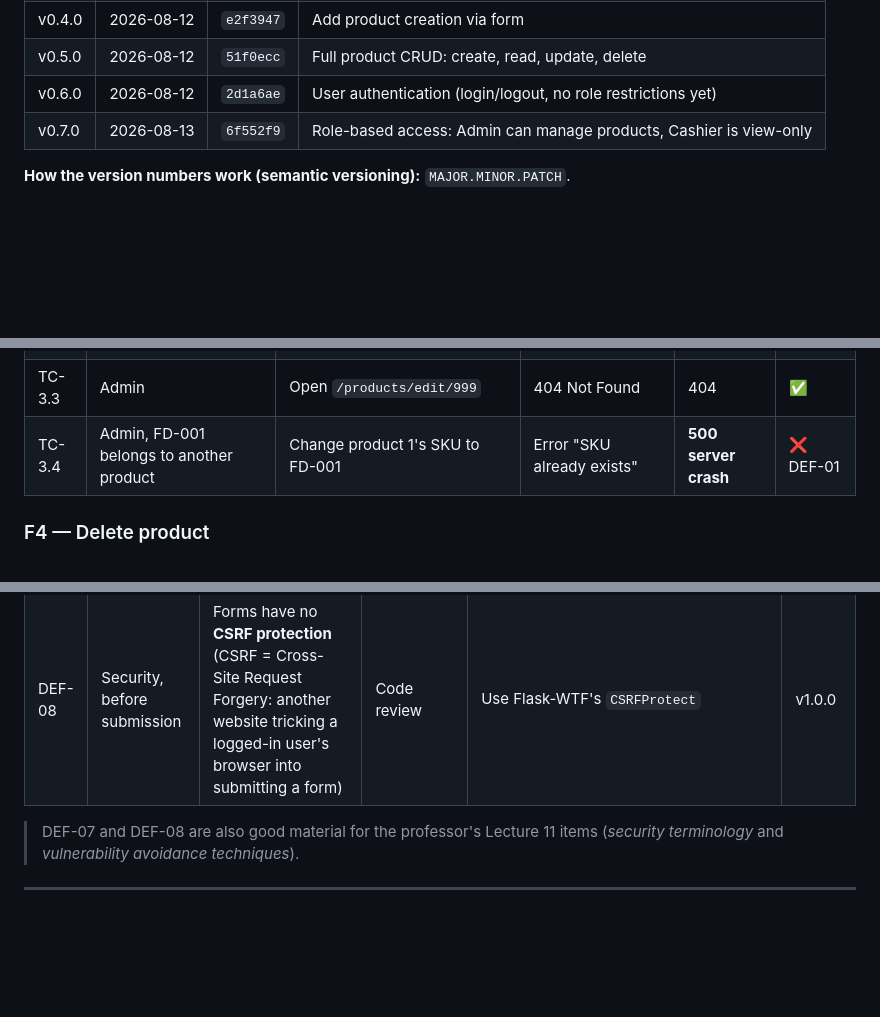
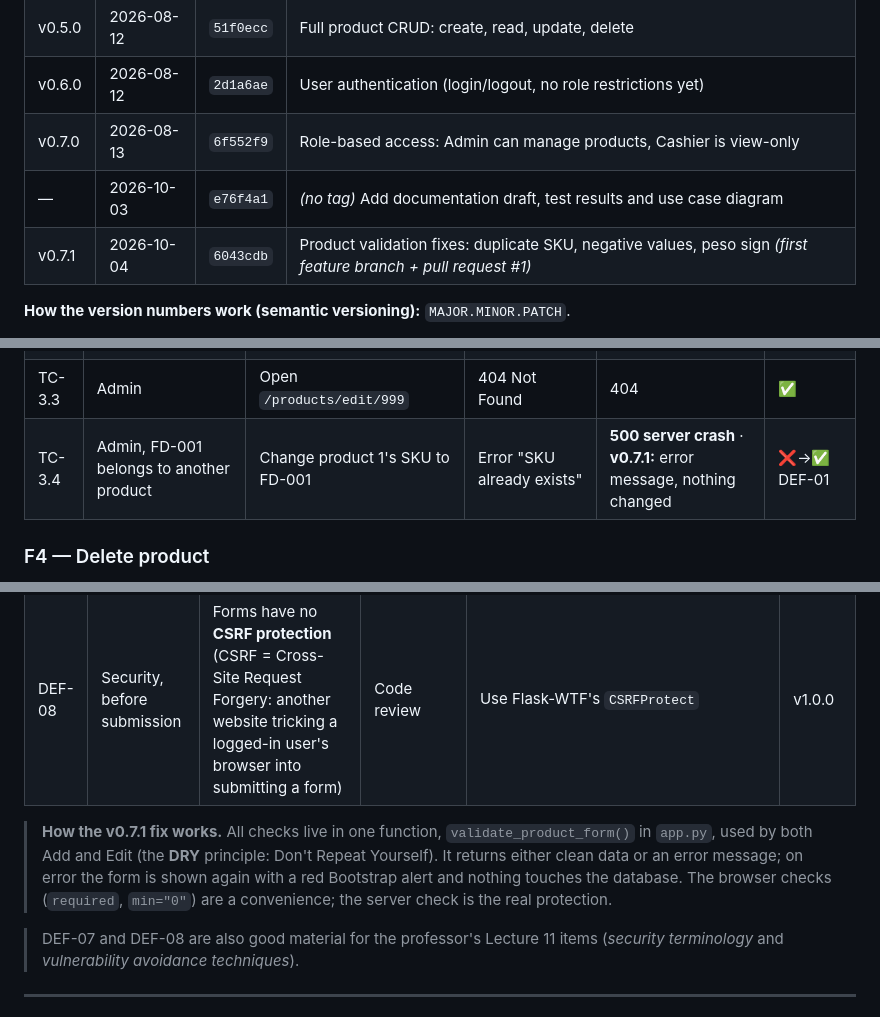
Before and after one commit to JmlAsync/inventory-pos-system, a Markdown page: project_documentation_draft.md, 3 parts joined by grey strips. Drawn GitHub-style; blank space fills up the shorter version.

```diff
--- a/project_documentation_draft.md
+++ b/project_documentation_draft.md
@@ -109,6 +110,8 @@ The tag message summarizes what the increment added.
 | v0.5.0 | 2026-08-12 | `51f0ecc` | Full product CRUD: create, read, update, delete |
 | v0.6.0 | 2026-08-12 | `2d1a6ae` | User authentication (login/logout, no role restrictions yet) |
 | v0.7.0 | 2026-08-13 | `6f552f9` | Role-based access: Admin can manage products, Cashier is view-only |
+| — | 2026-10-03 | `e76f4a1` | *(no tag)* Add documentation draft, test results and use case diagram |
+| v0.7.1 | 2026-10-04 | `6043cdb` | Product validation fixes: duplicate SKU, negative values, peso sign *(first feature branch + pull request #1)* |
 
 **How the version numbers work (semantic versioning):** `MAJOR.MINOR.PATCH`.
 - **MINOR** goes up when a new feature is added (v0.6.0 → v0.7.0).
@@ -258,7 +261,7 @@ cash in the drawer.
 | TC-3.1 | Admin, product 1 exists | Open `/products/edit/1` | Form pre-filled with current values | Pre-filled | ✅ |
 | TC-3.2 | Admin | Change price 75.50 → 80, quantity 24 → 20, save | Saved; list shows new values | Saved (80.0, 20) | ✅ |
 | TC-3.3 | Admin | Open `/products/edit/999` | 404 Not Found | 404 | ✅ |
-| TC-3.4 | Admin, FD-001 belongs to another product | Change product 1's SKU to FD-001 | Error "SKU already exists" | **500 server crash** | ❌ DEF-01 |
+| TC-3.4 | Admin, FD-001 belongs to another product | Change product 1's SKU to FD-001 | Error "SKU already exists" | **500 server crash** · **v0.7.1:** error message, nothing changed | ❌→✅ DEF-01 |
 
 ### F4 — Delete product
 
@@ -338,6 +343,11 @@ cash in the drawer.
 | DEF-06 | Low | After logging in, the user is always sent to Products instead of the page they first asked for | TC-5.8 | Read `request.args.get('next')` and redirect there (only if it is a page within this site) | later |
 | DEF-07 | Security, before submission | `SECRET_KEY` is written directly in `app.py` and pushed to a public GitHub repository | Code review | Read it from an environment variable; keep a development fallback | v1.0.0 |
 | DEF-08 | Security, before submission | Forms have no **CSRF protection** (CSRF = Cross-Site Request Forgery: another website tricking a logged-in user's browser into submitting a form) | Code review | Use Flask-WTF's `CSRFProtect` | v1.0.0 |
+
+> **How the v0.7.1 fix works.** All checks live in one function, `validate_product_form()` in `app.py`, used by
+> both Add and Edit (the **DRY** principle: Don't Repeat Yourself). It returns either clean data or an error
+> message; on error the form is shown again with a red Bootstrap alert and nothing touches the database.
+> The browser checks (`required`, `min="0"`) are a convenience; the server check is the real protection.
 
 > DEF-07 and DEF-08 are also good material for the professor's Lecture 11 items (*security terminology*
 > and *vulnerability avoidance techniques*).
```
Also changed, not shown: other parts of project_documentation_draft.md (+18 -15 lines).
